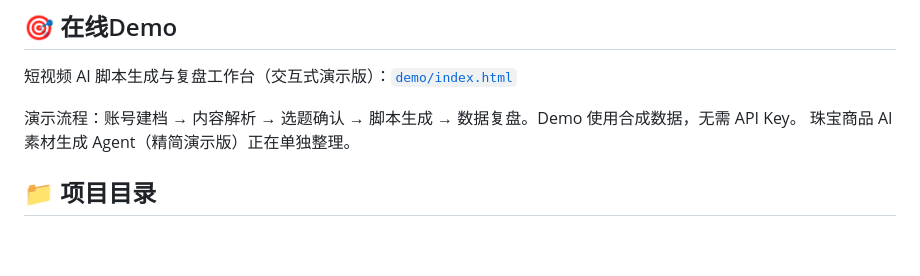
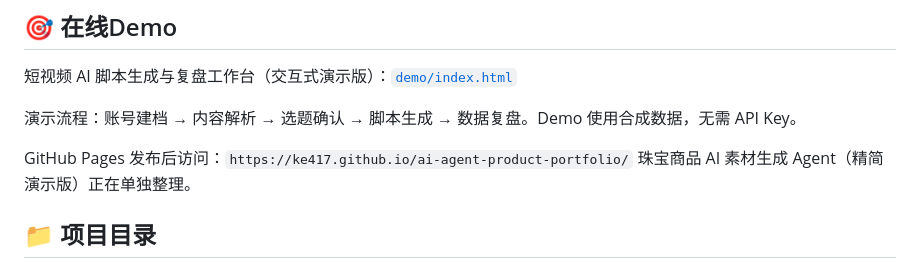
Before and after one commit to ke417/ai-agent-product-portfolio, a Markdown page: README.md, the part around the change. Drawn GitHub-style; blank space fills up the shorter version.

Commit message:
docs: add GitHub Pages demo URL

```diff
--- a/README.md
+++ b/README.md
@@ -12,6 +12,8 @@ MVP原型、Agent逻辑验证全部在Codex平台完成；**部分项目已私
 短视频 AI 脚本生成与复盘工作台（交互式演示版）：[`demo/index.html`](demo/index.html)
 
 演示流程：账号建档 → 内容解析 → 选题确认 → 脚本生成 → 数据复盘。Demo 使用合成数据，无需 API Key。
+
+GitHub Pages 发布后访问：`https://ke417.github.io/ai-agent-product-portfolio/`
 珠宝商品 AI 素材生成 Agent（精简演示版）正在单独整理。
 
 ## 📁 项目目录
```
